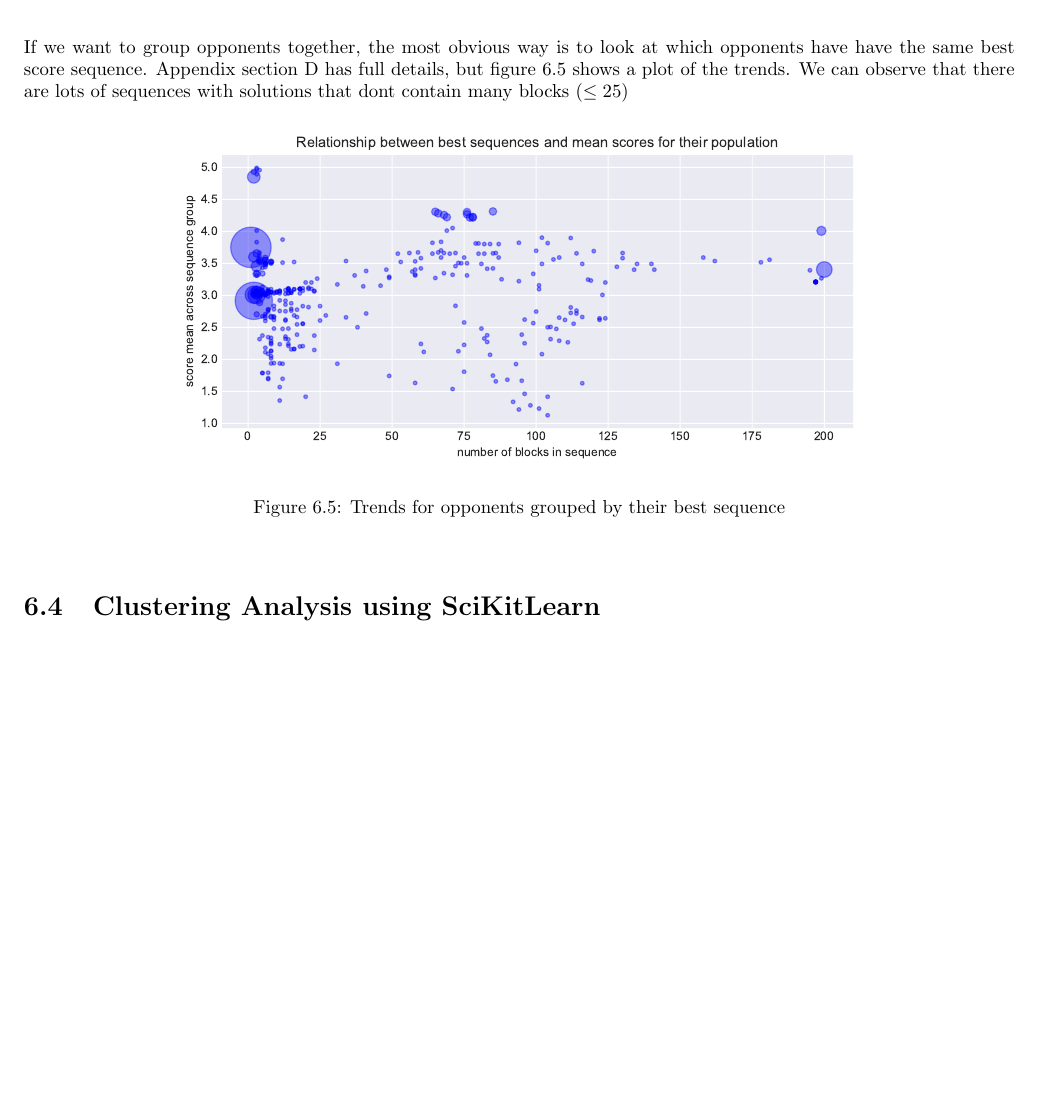
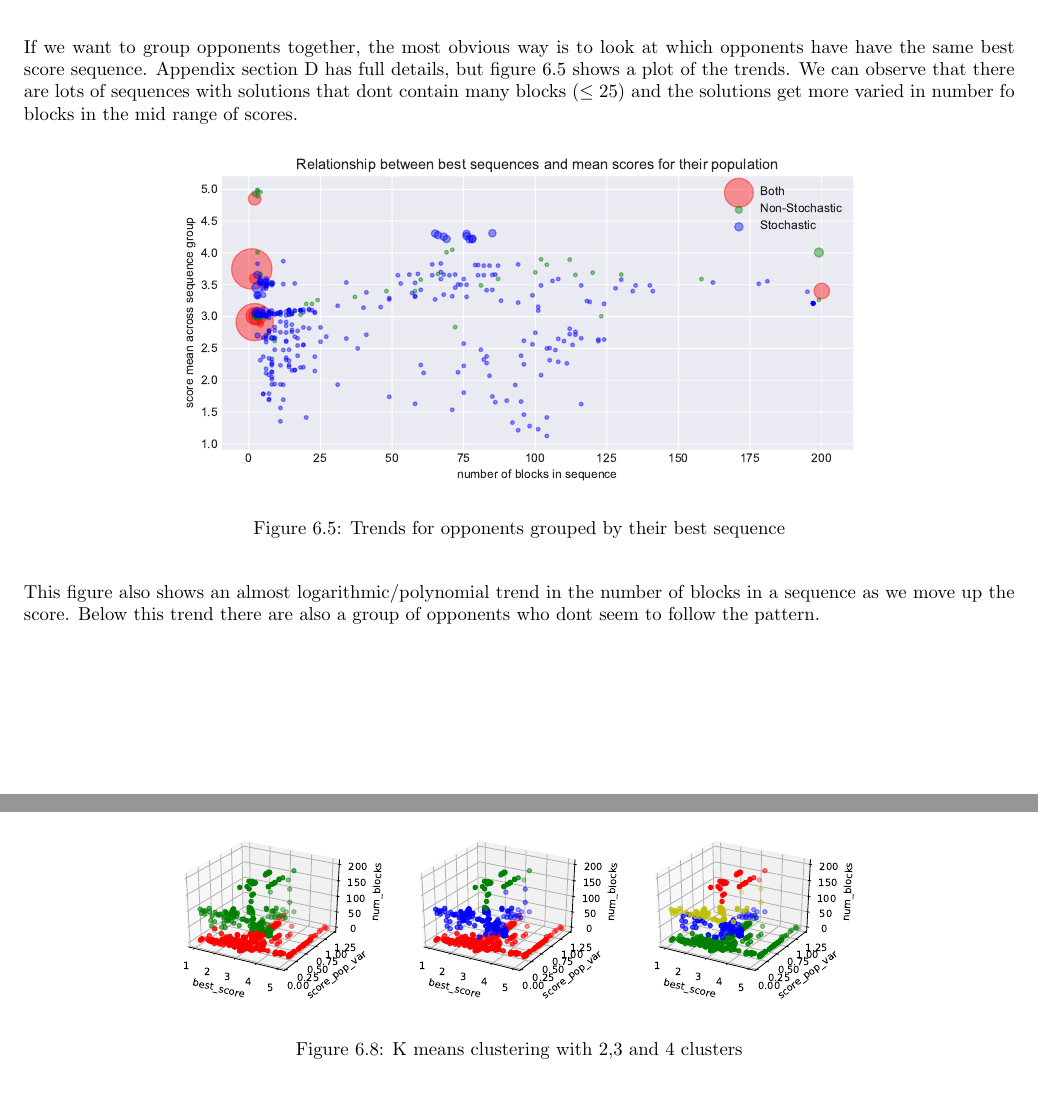
Before and after one commit to GitToby/FinalYearProject, a LaTeX thesis (LaTeX/tex/main.tex, which reads LaTeX/tex/chapters/06-results.tex): part of page 38 of 85 before the commit and two parts of pages 38 and 41 of 85 after it, the two joined at a grey line, cut so that both start at the same text, the shorter picture padded with empty space. Compiled offline with pdfLaTeX.

Commit message:
Added content before review

```diff
--- a/LaTeX/tex/chapters/06-results.tex
+++ b/LaTeX/tex/chapters/06-results.tex
@@ -130,11 +130,14 @@ We can conclude that there is no extra information shown in this diagram.
 \section{Solution Groups}\label{sec:solutionGroups}
 If we want to group opponents together, the most obvious way is to look at which opponents have have the same best score sequence.
 Appendix section~\ref{apndx:solutionGroups} has full details, but figure~\ref{fig:sequence_scatter} shows a plot of the trends.
-We can observe that there are lots of sequences with solutions that dont contain many blocks ($\le 25$)
+We can observe that there are lots of sequences with solutions that dont contain many blocks ($\le 25$) and the solutions get more varied in number fo blocks in the mid range of scores.
 \begin{figure}[ht]
-    \includegraphics[width=0.7\textwidth, center]{./img/descriptive/sequence_scatter.pdf}
+    \includegraphics[width=0.7\textwidth, center]{./img/descriptive/sequence_scatter_colour.pdf}
     \caption{Trends for opponents grouped by their best sequence}\label{fig:sequence_scatter}
 \end{figure}
+
+This figure also shows an almost logarithmic/polynomial trend in the number of blocks in a sequence as we move up the score.
+Below this trend there are also a group of opponents who dont seem to follow the pattern.
 
 \begin{figure}[ht]
     \centering
@@ -171,3 +177,7 @@ This means that we are just taking apar
+\begin{figure}[ht]
+    \includegraphics[width=0.7\textwidth, center]{./img/descriptive/k_means.pdf}
+    \caption{K means clustering with 2,3 and 4 clusters}\label{fig:k_means}
+\end{figure}
 
 \subsection{Regression Trees}
 Regression trees are a way of looking at reducing the variance of a parameter through attributes of observed instances.
```
Also changed, not shown: LaTeX/tex/img/descriptive/k_means.pdf (added), LaTeX/tex/img/descriptive/sequence_scatter_colour.pdf (added), LaTeX/tex/chapters/06-results.tex (7 more changed lines).
